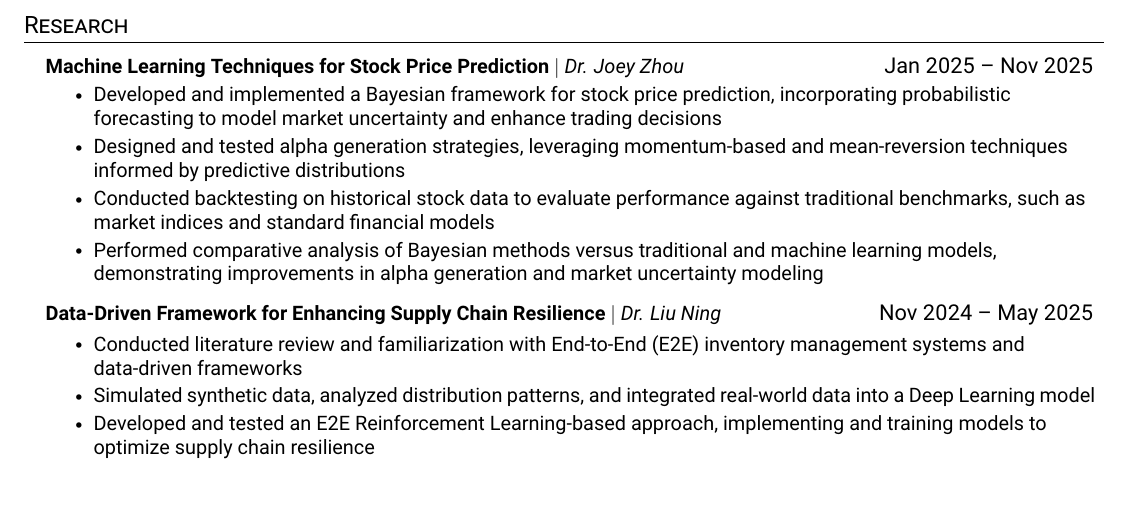
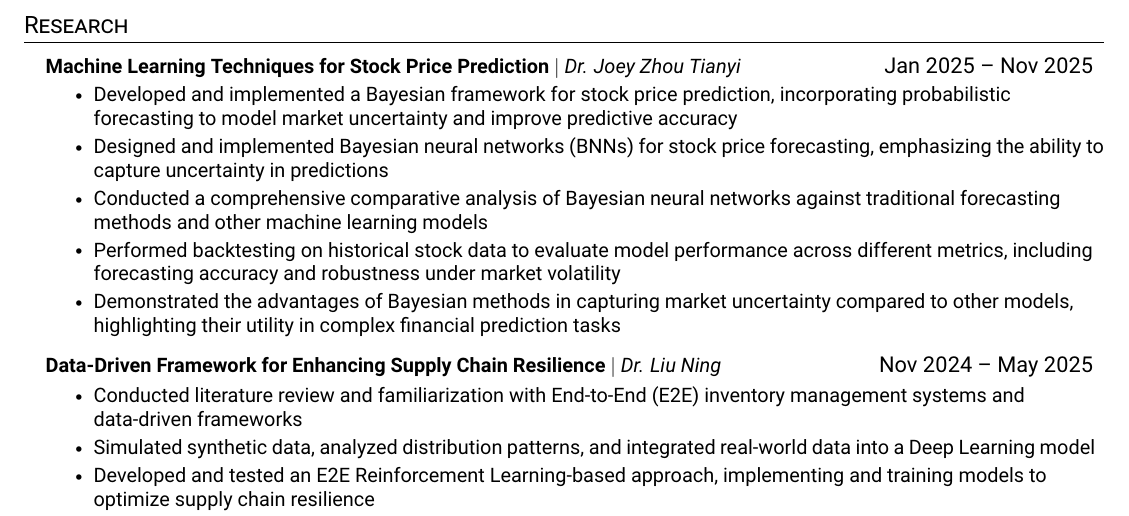
Before and after one commit to cyh-chan/CV-Resume, a LaTeX CV (resume.tex): part of page 2 of 2, cut so that both start at the same text, the shorter picture padded with empty space. Compiled offline with pdfLaTeX.

Commit message:
Add files via upload

```diff
--- a/resume.tex
+++ b/resume.tex
@@ -191,12 +191,13 @@
 \section{Research}
     \resumeSubHeadingListStart
     \resumeProjectHeading
-    {\textbf{Machine Learning Techniques for Stock Price Prediction} $|$ \emph{Dr. Joey Zhou}}{Jan 2025 -- Nov 2025}
+    {\textbf{Machine Learning Techniques for Stock Price Prediction} $|$ \emph{Dr. Joey Zhou Tianyi}}{Jan 2025 -- Nov 2025}
     \resumeItemListStart
-      \resumeItem{Developed and implemented a Bayesian framework for stock price prediction, incorporating probabilistic forecasting to model market uncertainty and enhance trading decisions}
-      \resumeItem{Designed and tested alpha generation strategies, leveraging momentum-based and mean-reversion techniques informed by predictive distributions}
-      \resumeItem{Conducted backtesting on historical stock data to evaluate performance against traditional benchmarks, such as market indices and standard financial models}
-      \resumeItem{Performed comparative analysis of Bayesian methods versus traditional and machine learning models, demonstrating improvements in alpha generation and market uncertainty modeling}
+      \resumeItem{Developed and implemented a Bayesian framework for stock price prediction, incorporating probabilistic forecasting to model market uncertainty and improve predictive accuracy}
+      \resumeItem{Designed and implemented Bayesian neural networks (BNNs) for stock price forecasting, emphasizing the ability to capture uncertainty in predictions}
+      \resumeItem{Conducted a comprehensive comparative analysis of Bayesian neural networks against traditional forecasting methods and other machine learning models}
+      \resumeItem{Performed backtesting on historical stock data to evaluate model performance across different metrics, including forecasting accuracy and robustness under market volatility}
+      \resumeItem{Demonstrated the advantages of Bayesian methods in capturing market uncertainty compared to other models, highlighting their utility in complex financial prediction tasks}
     \resumeItemListEnd
     \resumeProjectHeading
       {\textbf{Data-Driven Framework for Enhancing Supply Chain Resilience} $|$ \emph{Dr. Liu Ning}}{Nov 2024 -- May 2025}
```
Also changed, not shown: resume.pdf, 3 other files.
